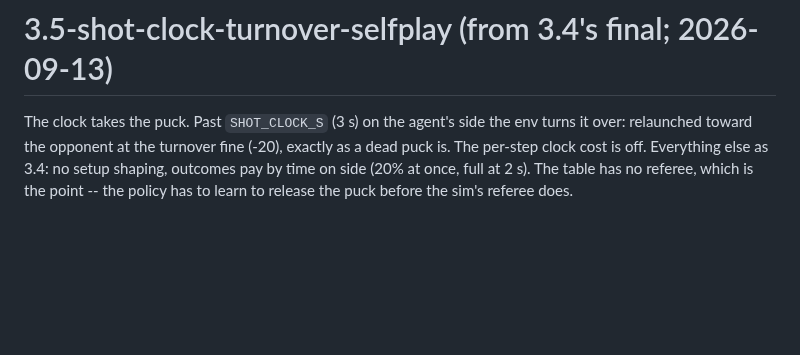
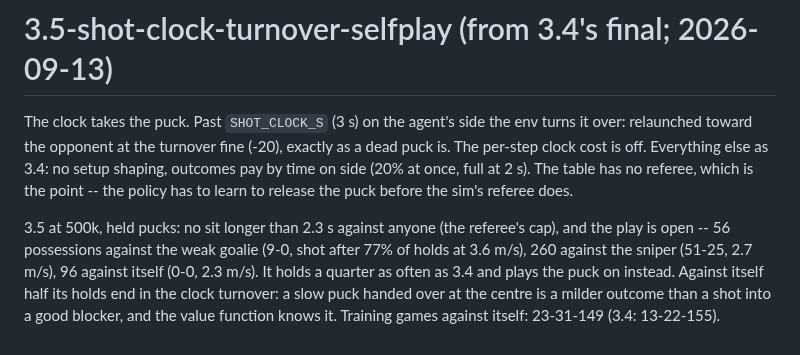
Before and after one commit to misprit7/airhockey, a Markdown page: ai/RETRAIN.md, the part around the change. Drawn GitHub-style; blank space fills up the shorter version.

Commit message:
RETRAIN.md: 3.5 at 500k
Co-Authored-By: Claude Fable 5.1 <noreply@anthropic.com>
Claude-Session: https://claude.ai/code/session_01TN2jJNAqUHJpNEtea24AYh

```diff
--- a/ai/RETRAIN.md
+++ b/ai/RETRAIN.md
@@ -947,3 +947,13 @@ Everything else as 3.4: no setup shaping, outcomes pay by time on side
 (20% at once, full at 2 s). The table has no referee, which is the
 point -- the policy has to learn to release the puck before the sim's
 referee does.
+
+3.5 at 500k, held pucks: no sit longer than 2.3 s against anyone (the
+referee's cap), and the play is open -- 56 possessions against the weak
+goalie (9-0, shot after 77% of holds at 3.6 m/s), 260 against the sniper
+(51-25, 2.7 m/s), 96 against itself (0-0, 2.3 m/s). It holds a quarter
+as often as 3.4 and plays the puck on instead. Against itself half its
+holds end in the clock turnover: a slow puck handed over at the centre
+is a milder outcome than a shot into a good blocker, and the value
+function knows it. Training games against itself: 23-31-149 (3.4:
+13-22-155).
```
